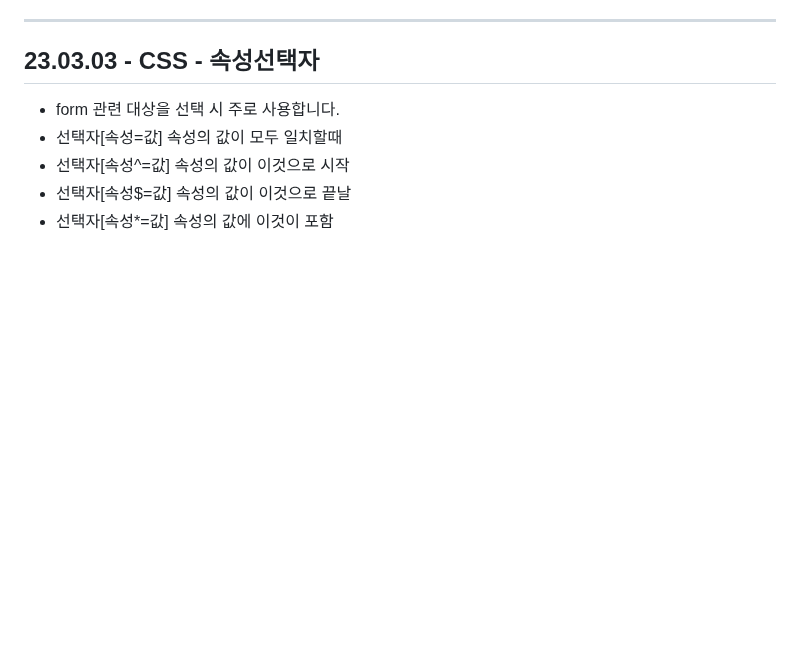
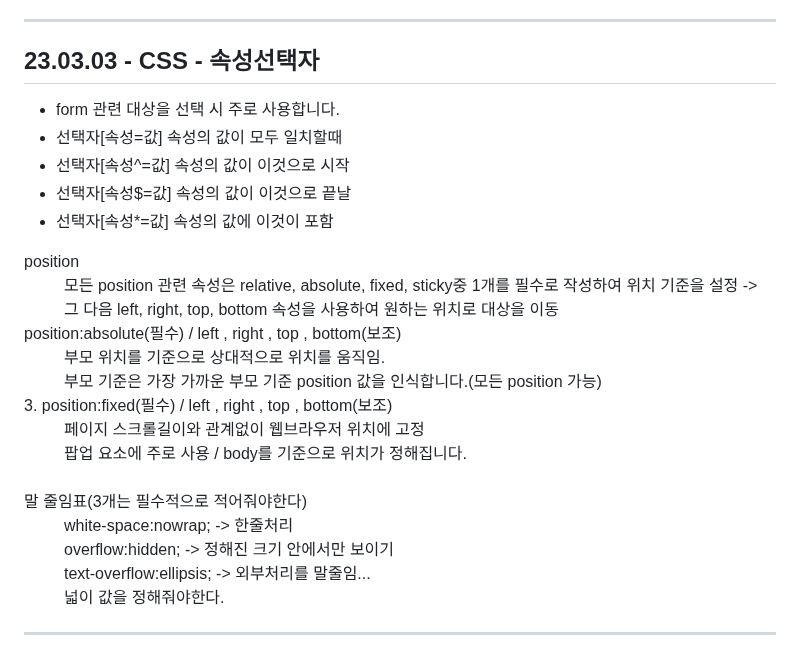
Before and after one commit to gyuriiikim/html_study, a Markdown page: README.md, the part around the change. Drawn GitHub-style; blank space fills up the shorter version.

```diff
--- a/README.md
+++ b/README.md
@@ -272,3 +272,19 @@ hr은 구분선 / em,strong은 강조문구 / br은 문장 줄바꿈 / q 짧은
     <li>선택자[속성$=값] 속성의 값이 이것으로 끝날</li>
     <li>선택자[속성*=값] 속성의 값에 이것이 포함</li>
   </ul>
+  <dl>
+    <dt>position</dt>
+    <dd>모든 position 관련 속성은 relative, absolute, fixed, sticky중 1개를 필수로 작성하여 위치 기준을 설정 -> 그 다음 left, right, top, bottom 속성을 사용하여 원하는 위치로 대상을 이동</dd>
+    <dt>position:absolute(필수) / left , right , top , bottom(보조)</dt>
+    <dd>부모 위치를 기준으로 상대적으로 위치를 움직임.</dd>
+    <dd>부모 기준은 가장 가까운 부모 기준 position 값을 인식합니다.(모든 position 가능)</dd>
+    <dt>3. position:fixed(필수) / left , right , top , bottom(보조)</dt>
+    <dd>페이지 스크롤길이와 관계없이 웹브라우저 위치에 고정</dd>
+    <dd>팝업 요소에 주로 사용 / body를 기준으로 위치가 정해집니다.</dd><br>
+    <dt>말 줄임표(3개는 필수적으로 적어줘야한다)</dt>
+    <dd>white-space:nowrap; -> 한줄처리</dd>
+    <dd>overflow:hidden; -> 정해진 크기 안에서만 보이기</dd>
+    <dd>text-overflow:ellipsis; -> 외부처리를 말줄임...</dd>
+    <dd>넓이 값을 정해줘야한다.</dd>
+  </dl>
+  <hr>
```
